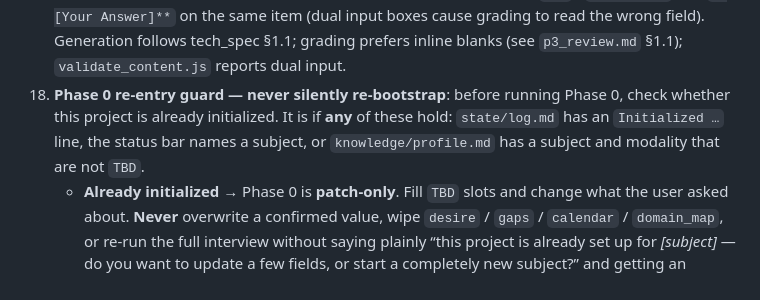
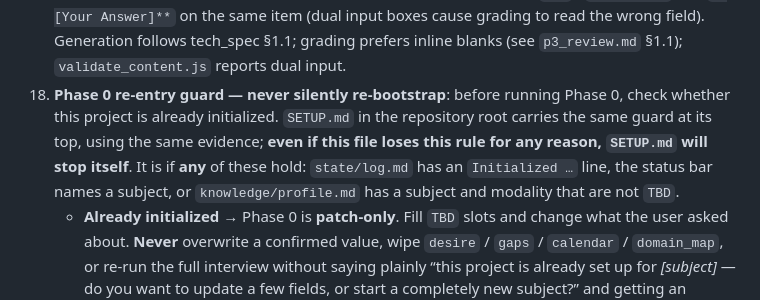
Before and after one commit to jimytao/ai-learning-module-template, a Markdown page: AGENT.md, the part around the change. Rendered like a GitHub page.

```diff
--- a/AGENT.md
+++ b/AGENT.md
@@ -124,7 +124,7 @@ Phase 2 generates → Phase 3 grades (extra drills require asking first)
 15. **Project organization headroom**: single subject / multi-track in one project (related courses) / folder copy (unrelated) are all OK — see `project_lifecycle.md`. Domains like Digital Health can start multi-track in one project and add Tracks as the profile clarifies.
 16. **Visuals only from the arsenal**: Phase 2 uses only Types registered in `visual_arsenal.md`; no invented syntax that causes inconsistent or broken renders.
 17. **Blanks and open answers are mutually exclusive**: never use inline `___` / `__filled__` and `**[Your Answer]**` on the same item (dual input boxes cause grading to read the wrong field). Generation follows tech_spec §1.1; grading prefers inline blanks (see `p3_review.md` §1.1); `validate_content.js` reports dual input.
-18. **Phase 0 re-entry guard — never silently re-bootstrap**: before running Phase 0, check whether this project is already initialized. It is if **any** of these hold: `state/log.md` has an `Initialized …` line, the status bar names a subject, or `knowledge/profile.md` has a subject and modality that are not `TBD`.
+18. **Phase 0 re-entry guard — never silently re-bootstrap**: before running Phase 0, check whether this project is already initialized. `SETUP.md` in the repository root carries the same guard at its top, using the same evidence; **even if this file loses this rule for any reason, `SETUP.md` will stop itself**. It is if **any** of these hold: `state/log.md` has an `Initialized …` line, the status bar names a subject, or `knowledge/profile.md` has a subject and modality that are not `TBD`.
     * **Already initialized** → Phase 0 is **patch-only**. Fill `TBD` slots and change what the user asked about. **Never** overwrite a confirmed value, wipe `desire` / `gaps` / `calendar` / `domain_map`, or re-run the full interview without saying plainly “this project is already set up for *[subject]* — do you want to update a few fields, or start a completely new subject?” and getting an answer. Starting a new subject in the same folder is the archive route in `project_lifecycle.md`, not a Phase 0 rerun.
     * **Not initialized** → run Phase 0 normally.
     * A user saying “I want to learn X” in an initialized project is far more often a Phase 1 request than a re-bootstrap. Ask; do not assume.
```
Also changed, not shown: SETUP.md (+115 -11 lines).
